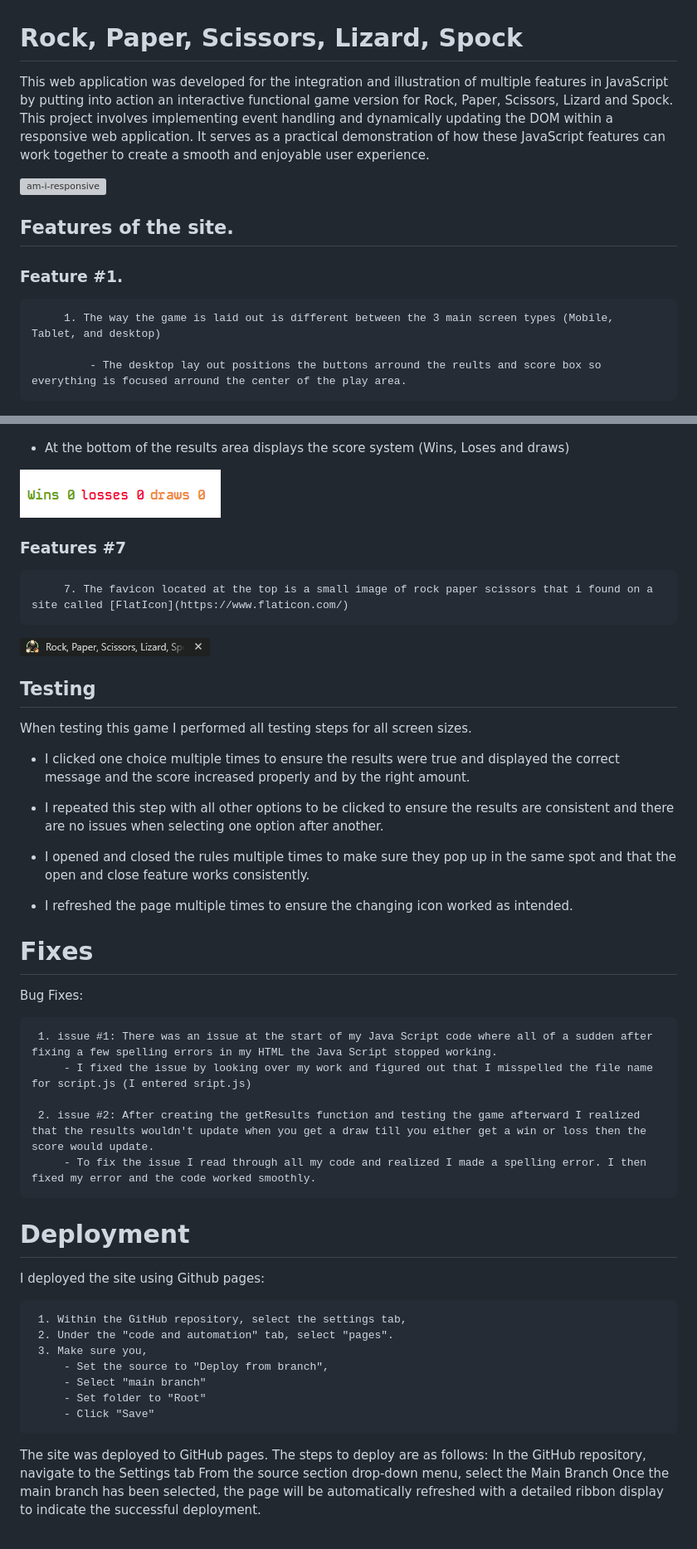
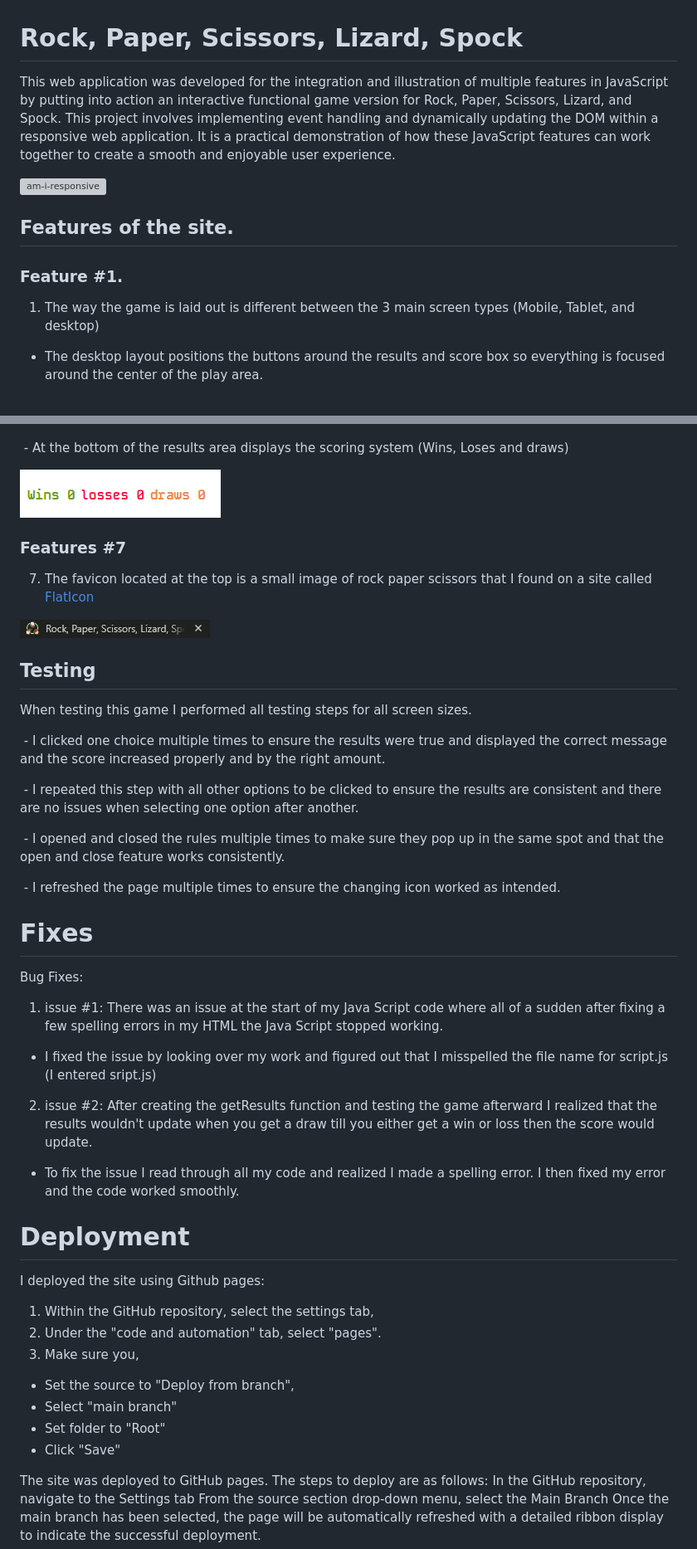
Before and after one commit to JonOwenWilliams/Rock-Paper-Scissors-Lizard-Spock, a Markdown page: README.md, 2 parts joined by grey strips. Shown at 83% size. Drawn GitHub-style; grey boxes are pictures that could not be loaded.

Commit message:
fixed all spelling errors

```diff
--- a/README.md
+++ b/README.md
@@ -1,16 +1,16 @@
 # Rock, Paper, Scissors, Lizard, Spock
 
-This web application was developed for the integration and illustration of multiple features in JavaScript by putting into action an interactive functional game version for Rock, Paper, Scissors, Lizard and Spock.
-This project involves implementing event handling and dynamically updating the DOM within a responsive web application. It serves as a practical demonstration of how these JavaScript features can work together to create a smooth and enjoyable user experience.
+This web application was developed for the integration and illustration of multiple features in JavaScript by putting into action an interactive functional game version for Rock, Paper, Scissors, Lizard, and Spock.
+This project involves implementing event handling and dynamically updating the DOM within a responsive web application. It is a practical demonstration of how these JavaScript features can work together to create a smooth and enjoyable user experience.
 
 ![am-i-responsive](assets/images/am-i-responsive.png)
 
 ## Features of the site.
 
 ### Feature #1.
-         1. The way the game is laid out is different between the 3 main screen types (Mobile, Tablet, and desktop)
+ 1. The way the game is laid out is different between the 3 main screen types (Mobile, Tablet, and desktop)
 
-             - The desktop lay out positions the buttons arround the reults and score box so everything is focused arround the center of the play area.
+ - The desktop layout positions the buttons around the results and score box so everything is focused around the center of the play area.
 
 ![Screenshot of how the game is laid out for desktop screens](assets/images/desktop-layout.png)
 
@@ -76,12 +76,12 @@ This project involves implementing event handling and dynamically updating the D
 
 ![Screenshot of the results area](assets/images/choice-made.png)
 
- - At the bottom of the results area displays the score system (Wins, Loses and draws)
+ - At the bottom of the results area displays the scoring system (Wins, Loses and draws)
 
 ![Screenshot of score box](assets/images/winlosedraw.png)
 
 ### Features #7
-         7. The favicon located at the top is a small image of rock paper scissors that i found on a site called [FlatIcon](https://www.flaticon.com/)
+ 7. The favicon located at the top is a small image of rock paper scissors that I found on a site called [FlatIcon](https://www.flaticon.com/)
 
 ![Screenshot of the Favicon](assets/images/favicon.png)
 
@@ -89,36 +89,36 @@ This project involves implementing event handling and dynamically updating the D
 
 When testing this game I performed all testing steps for all screen sizes.
 
- - I clicked one choice multiple times to ensure the results were true and displayed the correct message and the score increased properly and by the right amount.
+ - I clicked one choice multiple times to ensure the results were true and displayed the correct message and the score increased properly and by the right amount.
 
- - I repeated this step with all other options to be clicked to ensure the results are consistent and there are no issues when selecting one option after another.
+ - I repeated this step with all other options to be clicked to ensure the results are consistent and there are no issues when selecting one option after another.
 
- - I opened and closed the rules multiple times to make sure they pop up in the same spot and that the open and close feature works consistently.
+ - I opened and closed the rules multiple times to make sure they pop up in the same spot and that the open and close feature works consistently.
 
- - I refreshed the page multiple times to ensure the changing icon worked as intended.
+ - I refreshed the page multiple times to ensure the changing icon worked as intended.
 
 # Fixes
 
 Bug Fixes:
 
-     1. issue #1: There was an issue at the start of my Java Script code where all of a sudden after fixing a few spelling errors in my HTML the Java Script stopped working.
-         - I fixed the issue by looking over my work and figured out that I misspelled the file name for script.js (I entered sript.js)
+ 1. issue #1: There was an issue at the start of my Java Script code where all of a sudden after fixing a few spelling errors in my HTML the Java Script stopped working.
+ - I fixed the issue by looking over my work and figured out that I misspelled the file name for script.js (I entered sript.js)
 
-     2. issue #2: After creating the getResults function and testing the game afterward I realized that the results wouldn't update when you get a draw till you either get a win or loss then the score would update.
-         - To fix the issue I read through all my code and realized I made a spelling error. I then fixed my error and the code worked smoothly.
+ 2. issue #2: After creating the getResults function and testing the game afterward I realized that the results wouldn't update when you get a draw till you either get a win or loss then the score would update.
+ - To fix the issue I read through all my code and realized I made a spelling error. I then fixed my error and the code worked smoothly.
 
 
 # Deployment
 
 I deployed the site using Github pages:
 
-     1. Within the GitHub repository, select the settings tab,
-     2. Under the "code and automation" tab, select "pages".
-     3. Make sure you,
-         - Set the source to "Deploy from branch",
-         - Select "main branch"
-         - Set folder to "Root"
-         - Click "Save"
+ 1. Within the GitHub repository, select the settings tab,
+ 2. Under the "code and automation" tab, select "pages".
+ 3. Make sure you,
+ - Set the source to "Deploy from branch",
+ - Select "main branch"
+ - Set folder to "Root"
+ - Click "Save"
 
 The site was deployed to GitHub pages. The steps to deploy are as follows:
 In the GitHub repository, navigate to the Settings tab
```
Also changed, not shown: other parts of README.md (+16 -16 lines).
